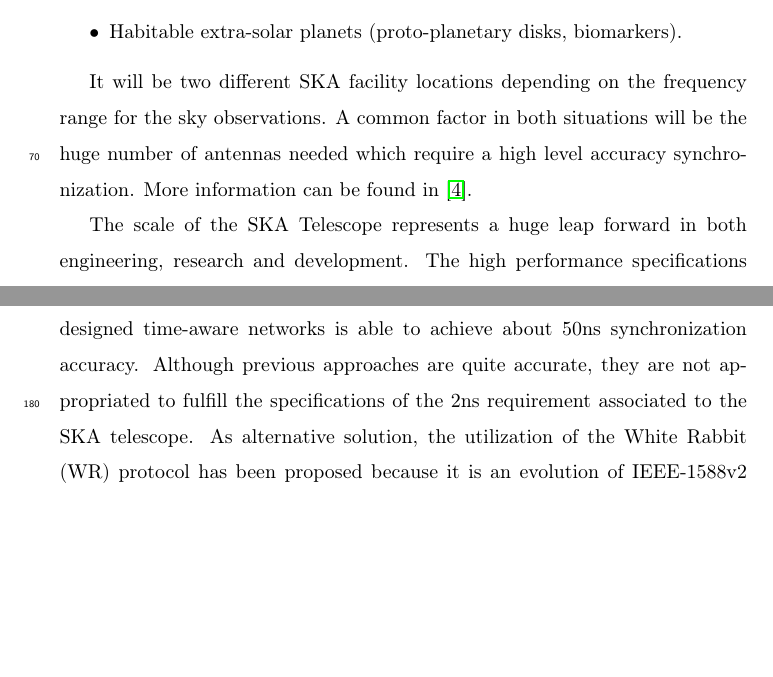
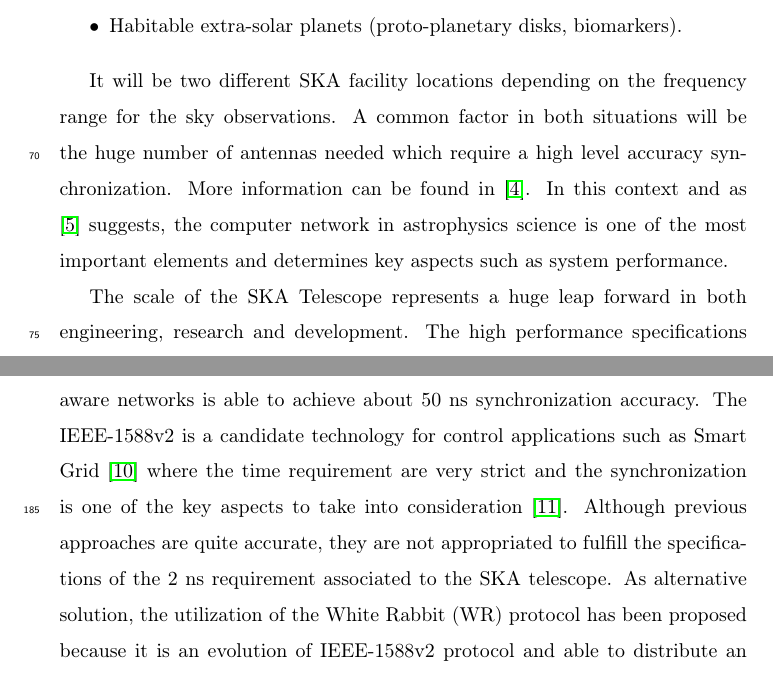
Before and after one commit to felipet/ska_paper, a LaTeX paper (paper_src/elsarticle-template.tex, which reads paper_src/sec/ska-telescope.tex, paper_src/sec/white-rabbit.tex): two parts of pages 4 and 9 of 38 before the commit and two parts of pages 4 and 9 of 40 after it, joined at a grey line, cut so that both start at the same text, the shorter picture padded with empty space. Compiled offline with pdfLaTeX.

Commit message:
paper_src: Cita las referencias para el "journal tunning".
Signed-off-by: Miguel Jimenez Lopez <klyone@ugr.es>

```diff
--- a/paper_src/sec/ska-telescope.tex
+++ b/paper_src/sec/ska-telescope.tex
@@ -25,7 +25,7 @@ It will be two different SKA facility locations depending on the frequency
 range for the sky observations. A common factor in both situations will be the
 huge number of antennas needed which require a high level accuracy
 synchronization. More information can be found in
-\cite{ska:baseline_description_v2}.
+\cite{ska:baseline_description_v2}. In this context and as \cite{HUANG201727} suggests, the computer network in astrophysics science is one of the most important elements and determines key aspects such as system performance.
 
 %\begin{figure}[H]
 %	\centering
--- a/paper_src/sec/white-rabbit.tex
+++ b/paper_src/sec/white-rabbit.tex
@@ -1,5 +1,5 @@
-In the case of SKA, different solutions for time transfer were analyzed. For instance, GPS devices provide a reference frequency (10-50 MHz), a PPS signal and a serial code to provide the time (typically based on the NMEA protocol). This approach is widely used in many systems that require accurate synchronization (since various instrumentation can be easily connected to different GPS receivers) but it is sensitive to jamming issues. Alternatively and thanks to the packet networks popularity, the timing protocols are little by little imposing as main solution for time transfer over the network. Low performance protocols as Network Time Protocol (NTP), the protocol used in Internet to synchronize the computers through the network), \cite{ntf:ntp_std} are widely used while for industrial applications the preferred protocol is the IEEE-1588v2 (known as Precision Time Protocol or PTPv2) \cite{ieee:ieee1588_std} \cite{itu:TG8275_1_Y_1369_1}. IEEE-1588v2 is an industrial evolution of NTP, characterized by the utilization of hardware time-stamping mechanisms that significantly improved time synchronization accuracy. Typically, NTP provides about 1ms synchronization accuracy while PTPv2, working on very well designed time-aware networks is able to achieve about 50ns synchronization accuracy.
-Although previous approaches are quite accurate, they are not appropriated to fulfill the specifications of the 2ns requirement associated to the SKA telescope. As alternative solution, the utilization of the White Rabbit (WR) protocol has been proposed because it is an evolution of IEEE-1588v2 protocol and able to distribute an absolute time reference with an accuracy of 1ns. Equipment located at each endpoint delivers a 1PPS signal with its edge aligned to the start of the UTC second. Therefore, each telescope can then be phased up by observing the white light fringe on one or more bright, compact sources.
+In the case of SKA, different solutions for time transfer were analyzed. For instance, GPS devices provide a reference frequency (10-50 MHz), a PPS signal and a serial code to provide the time (typically based on the NMEA protocol). This approach is widely used in many systems that require accurate synchronization (since various instrumentation can be easily connected to different GPS receivers) but it is sensitive to jamming issues. However, some studies reveal that the synchronization mechanisms can help and reduce the issues related to the interferences \cite{NOURA2016130}. Alternatively and thanks to the packet networks popularity, the timing protocols are little by little imposing as main solution for time transfer over the network. Low performance protocols as Network Time Protocol (NTP), the protocol used in Internet to synchronize the computers through the network), \cite{ntf:ntp_std} are widely used while for industrial applications the preferred protocol is the IEEE-1588v2 (known as Precision Time Protocol or PTPv2) \cite{ieee:ieee1588_std} \cite{itu:TG8275_1_Y_1369_1}. IEEE-1588v2 is an industrial evolution of NTP, characterized by the utilization of hardware time-stamping mechanisms that significantly improved time synchronization accuracy. Typically, NTP provides about 1 ms synchronization accuracy while PTPv2, working on very well designed time-aware networks is able to achieve about 50 ns synchronization accuracy. The IEEE-1588v2 is a candidate technology for control applications such as Smart Grid \cite{NAFI201623} where the time requirement are very strict and the synchronization is one of the key aspects to take into consideration \cite{COLAK2016396}.
+Although previous approaches are quite accurate, they are not appropriated to fulfill the specifications of the 2 ns requirement associated to the SKA telescope. As alternative solution, the utilization of the White Rabbit (WR) protocol has been proposed because it is an evolution of IEEE-1588v2 protocol and able to distribute an absolute time reference with an accuracy of 1ns. Equipment located at each endpoint delivers a 1PPS signal with its edge aligned to the start of the UTC second. Therefore, each telescope can then be phased up by observing the white light fringe on one or more bright, compact sources.
 
 The White Rabbit (WR) technology is an international, collaborative project started at CERN in 2009, and then joined by other laboratories and companies. It was born as replacement technology for the timing system at CERN, but thanks to its versatility, improved performance, compared to the alternatives, and open nature of the project, it was quickly adopted by other scientific institutions. There is also a strong interest in private companies to extend WR in the industrial world such as Seven Solutions \cite{sevensols:wr}. Furthermore, from its very early stages, WR was launched as an open Sw/Hw initiative with sources available at the Open Hardware Repository \cite{ohwr:repo}. This encouraged different companies and research institutions to openly collaborate in its development.
 
```
